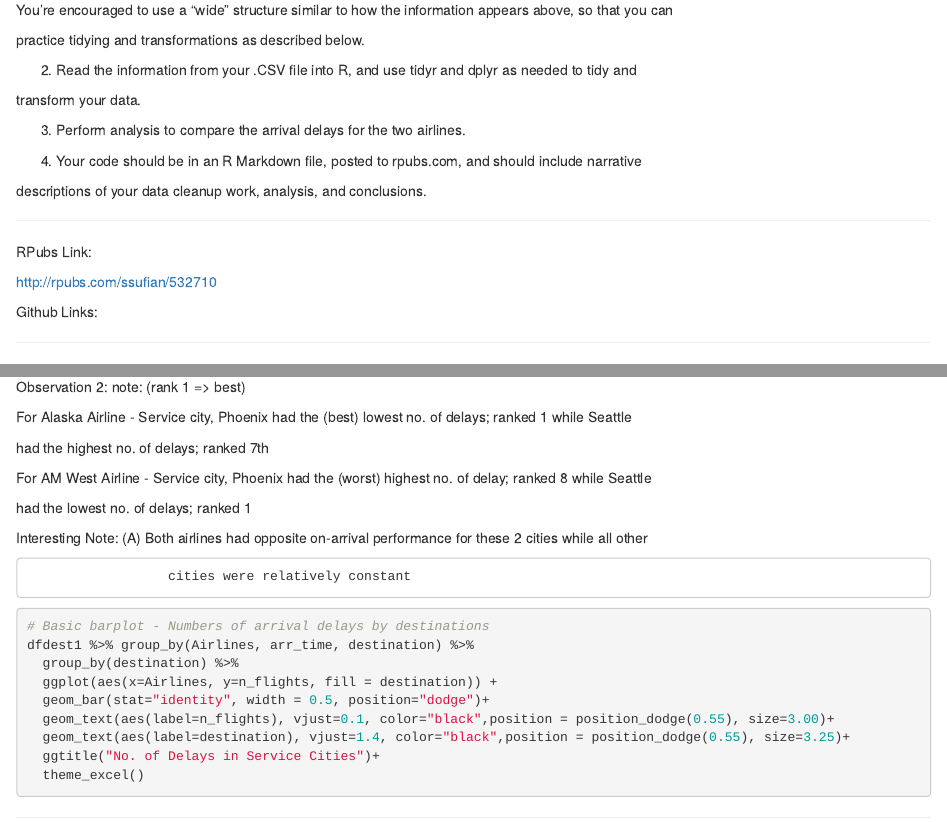
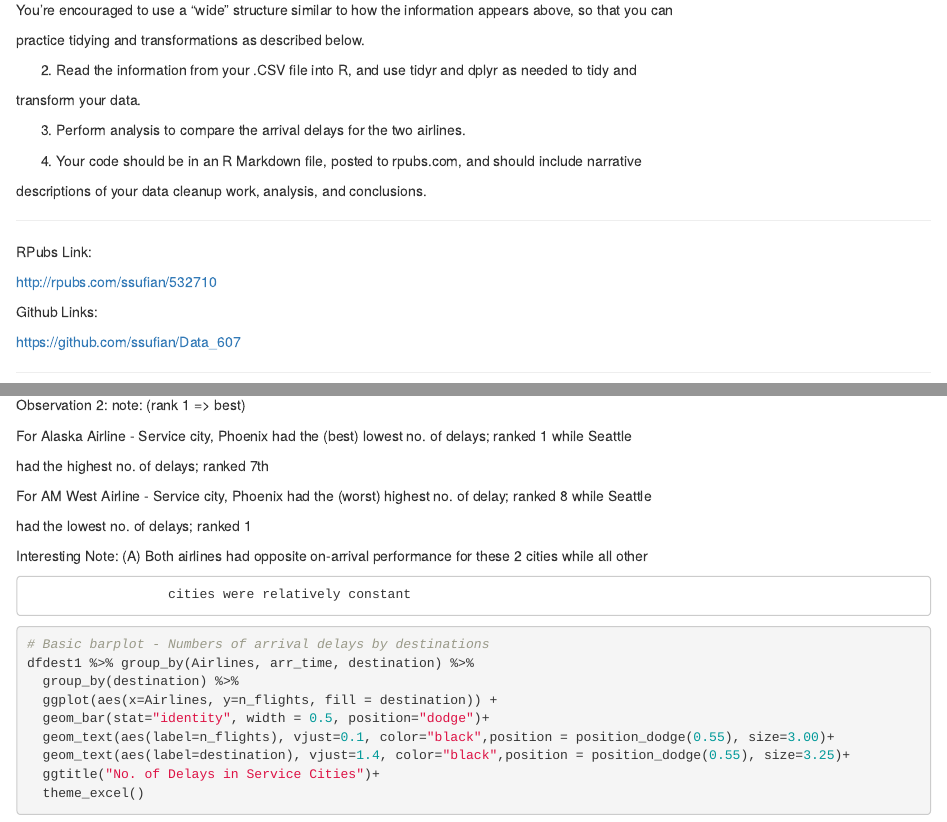
Before and after one commit to ssufian/Data_607, an R Markdown document (Data 607 Fall 2019 hw5.Rmd): the page in a window 1100 px wide, from 250 px down, and a second part further down, joined at a grey line. Rendered offline with R 4.5, knitr and Pandoc, with nearby package versions; the code chunks are not run, so their results and figures are left out.

Commit message:
Add files via upload

```diff
--- a/Data 607 Fall 2019 hw5.Rmd
+++ b/Data 607 Fall 2019 hw5.Rmd
@@ -41,7 +41,7 @@ http://rpubs.com/ssufian/532710
 
 Github Links:
 
-
+https://github.com/ssufian/Data_607
 
 --------------------------------------------------------------------------------
 
```
